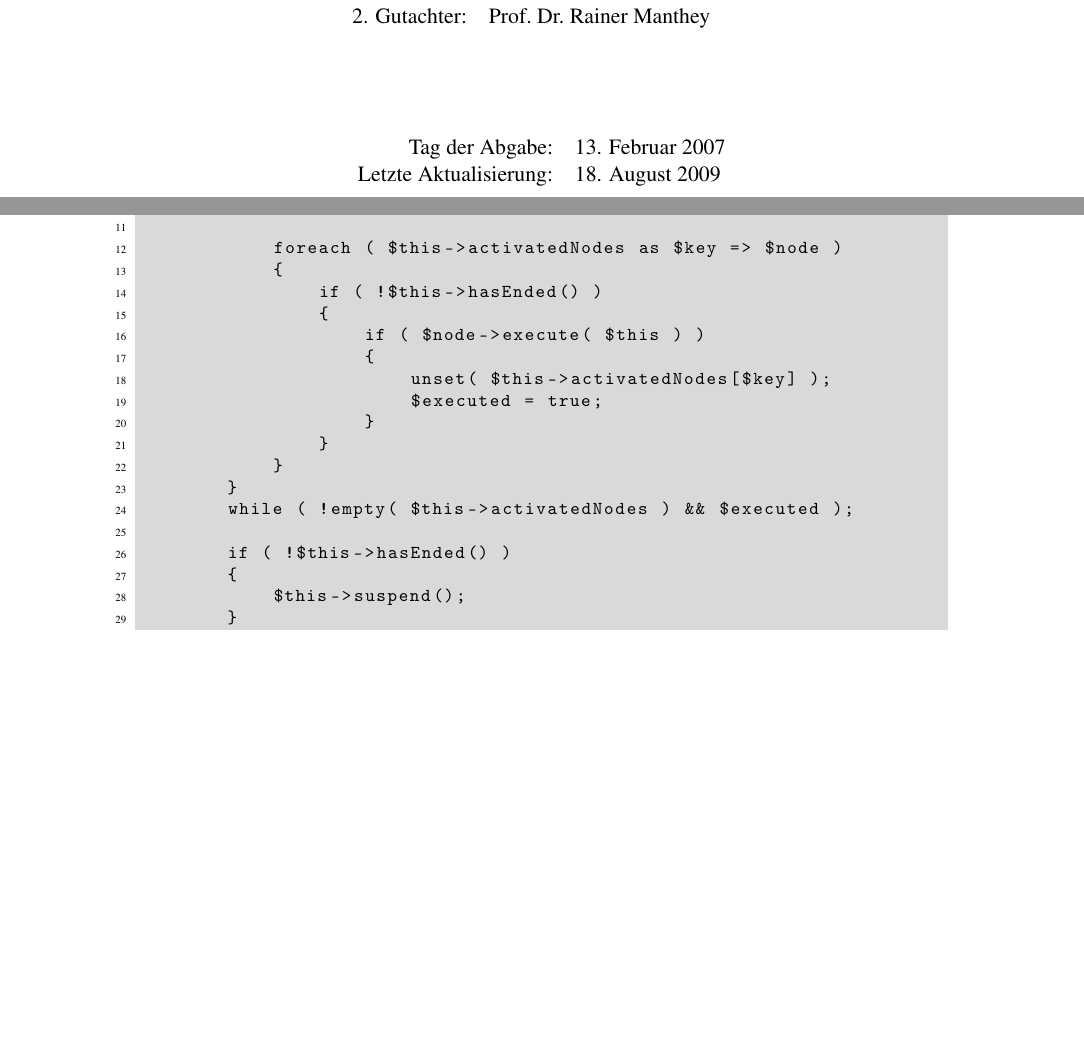
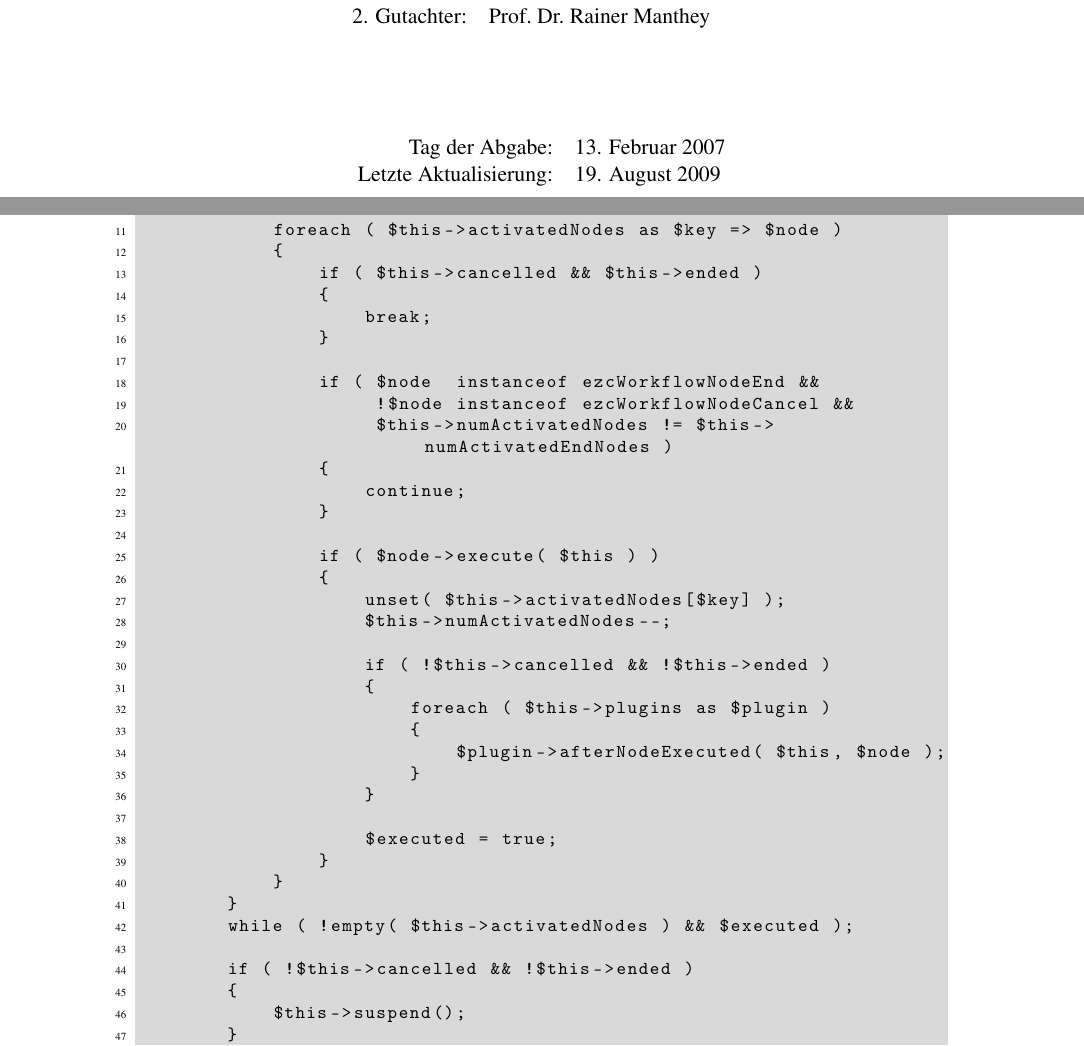
Before and after one commit to sebastianbergmann/academic-papers, a LaTeX thesis (2007/diploma_thesis/Thesis.tex, which reads 2007/diploma_thesis/chapters/design_and_implementation.tex): two parts of pages 1 and 45 of 91, joined at a grey line, cut so that both start at the same text, the shorter picture padded with empty space. Compiled offline with pdfLaTeX; the source files are stored in an older character set and shown here as Unicode.

Commit message:
Update main execution loop.

```diff
--- a/2007/diploma_thesis/Thesis.tex
+++ b/2007/diploma_thesis/Thesis.tex
@@ -101,7 +101,7 @@ Matrikelnummer: 1247261}\\[2cm]
 
 \begin{tabular}[h]{rl}
 Tag der Abgabe:        & 13. Februar 2007\\
-Letzte Aktualisierung: & 18. August 2009\\
+Letzte Aktualisierung: & 19. August 2009\\
 \end{tabular}
 \end{center}
 
--- a/2007/diploma_thesis/chapters/design_and_implementation.tex
+++ b/2007/diploma_thesis/chapters/design_and_implementation.tex
@@ -190,19 +189,38 @@ abstract class ezcWorkflowExecution
 
             foreach ( $this->activatedNodes as $key => $node )
             {
-                if ( !$this->hasEnded() )
+                if ( $this->cancelled && $this->ended )
                 {
-                    if ( $node->execute( $this ) )
+                    break;
+                }
+
+                if ( $node  instanceof ezcWorkflowNodeEnd &&
+                     !$node instanceof ezcWorkflowNodeCancel &&
+                     $this->numActivatedNodes != $this->numActivatedEndNodes )
+                {
+                    continue;
+                }
+
+                if ( $node->execute( $this ) )
+                {
+                    unset( $this->activatedNodes[$key] );
+                    $this->numActivatedNodes--;
+
+                    if ( !$this->cancelled && !$this->ended )
                     {
-                        unset( $this->activatedNodes[$key] );
-                        $executed = true;
+                        foreach ( $this->plugins as $plugin )
+                        {
+                            $plugin->afterNodeExecuted( $this, $node );
+                        }
                     }
+
+                    $executed = true;
                 }
             }
         }
         while ( !empty( $this->activatedNodes ) && $executed );
 
-        if ( !$this->hasEnded() )
+        if ( !$this->cancelled && !$this->ended )
         {
             $this->suspend();
         }
```
Also changed, not shown: 2007/diploma_thesis/chapters/design_and_implementation.tex (2 more changed lines).
